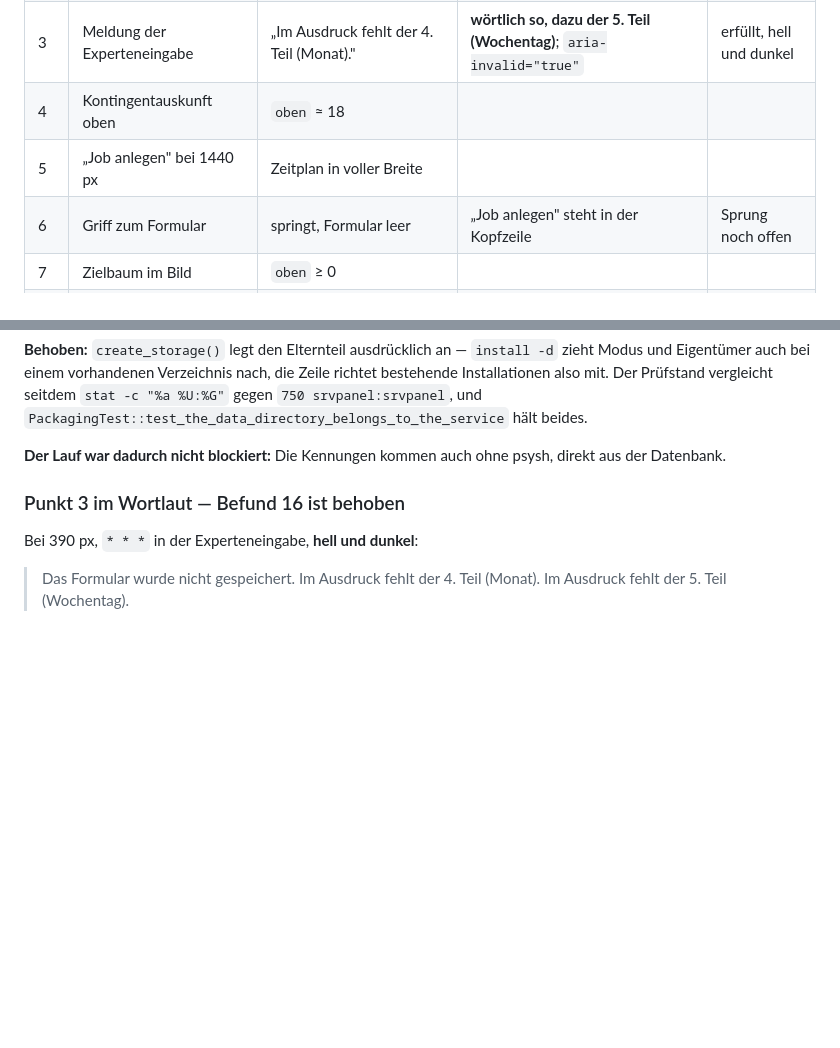
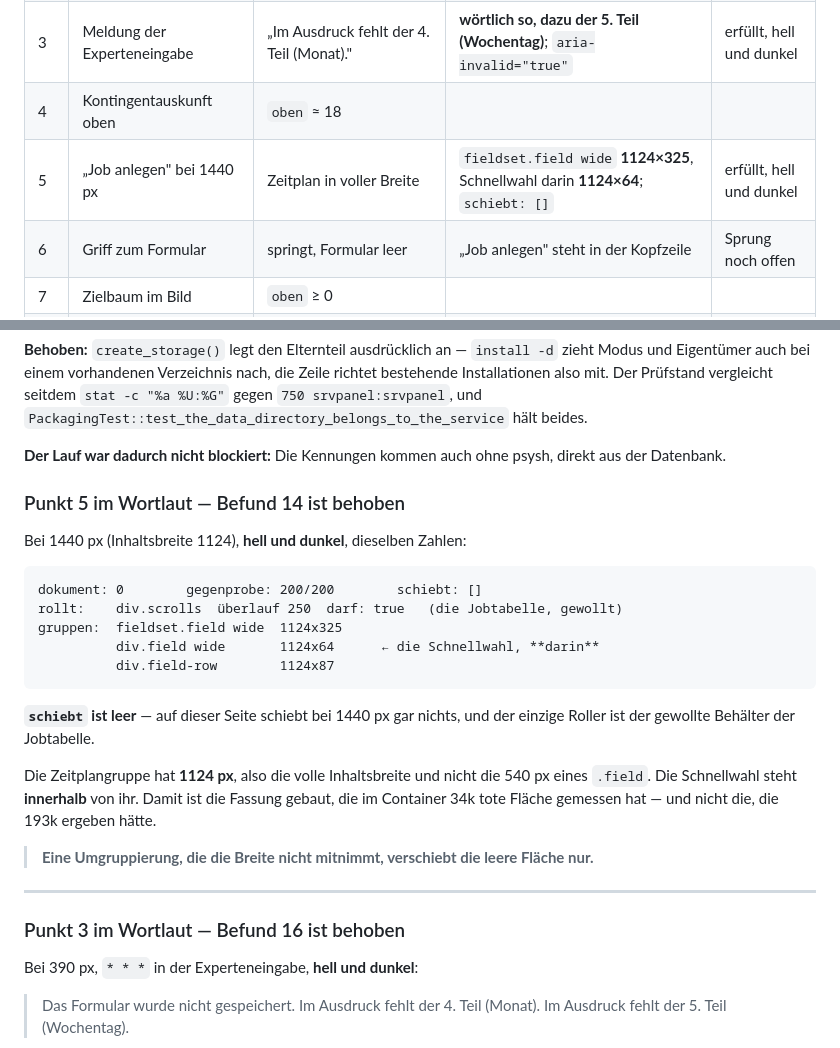
Before and after one commit to philf90/Server-Control-Panel, a Markdown page: docs/66-protokoll-serverlauf-rc20.md, 2 parts joined by grey strips. GitHub-like rendering; blank space fills up the shorter version.

```diff
--- a/docs/66-protokoll-serverlauf-rc20.md
+++ b/docs/66-protokoll-serverlauf-rc20.md
@@ -35,7 +35,7 @@ dem, was er über den Prüfling **oder über das Prüfmittel** sagt.
 | 2 | Rückmeldungen deutsch | keine Bezeichner | | |
 | 3 | Meldung der Experteneingabe | „Im Ausdruck fehlt der 4. Teil (Monat)." | **wörtlich so, dazu der 5. Teil (Wochentag)**; `aria-invalid="true"` | erfüllt, hell und dunkel |
 | 4 | Kontingentauskunft oben | `oben` ≈ 18 | | |
-| 5 | „Job anlegen" bei 1440 px | Zeitplan in voller Breite | | |
+| 5 | „Job anlegen" bei 1440 px | Zeitplan in voller Breite | `fieldset.field wide` **1124×325**, Schnellwahl darin **1124×64**; `schiebt: []` | erfüllt, hell und dunkel |
 | 6 | Griff zum Formular | springt, Formular leer | „Job anlegen" steht in der Kopfzeile | Sprung noch offen |
 | 7 | Zielbaum im Bild | `oben` ≥ 0 | | |
 | 8 | Schlüssel erzeugen und anmelden | Anmeldung gelingt, Fremdschlüssel abgewiesen | | |
@@ -103,6 +103,29 @@ seitdem `stat -c "%a %U:%G"` gegen `750 srvpanel:srvpanel`, und
 
 **Der Lauf war dadurch nicht blockiert:** Die Kennungen kommen auch ohne psysh,
 direkt aus der Datenbank.
+
+### Punkt 5 im Wortlaut — Befund 14 ist behoben
+
+Bei 1440 px (Inhaltsbreite 1124), **hell und dunkel**, dieselben Zahlen:
+
+    dokument: 0        gegenprobe: 200/200        schiebt: []
+    rollt:    div.scrolls  überlauf 250  darf: true   (die Jobtabelle, gewollt)
+    gruppen:  fieldset.field wide  1124x325
+              div.field wide       1124x64      ← die Schnellwahl, **darin**
+              div.field-row        1124x87
+
+**`schiebt` ist leer** — auf dieser Seite schiebt bei 1440 px gar nichts, und
+der einzige Roller ist der gewollte Behälter der Jobtabelle.
+
+Die Zeitplangruppe hat **1124 px**, also die volle Inhaltsbreite und nicht die
+540 px eines `.field`. Die Schnellwahl steht **innerhalb** von ihr. Damit ist
+die Fassung gebaut, die im Container 34k tote Fläche gemessen hat — und nicht
+die, die 193k ergeben hätte.
+
+> **Eine Umgruppierung, die die Breite nicht mitnimmt, verschiebt die leere
+> Fläche nur.**
+
+---
 
 ### Punkt 3 im Wortlaut — Befund 16 ist behoben
 
```
Also changed, not shown: other parts of docs/66-protokoll-serverlauf-rc20.md (+50 -0 lines).
